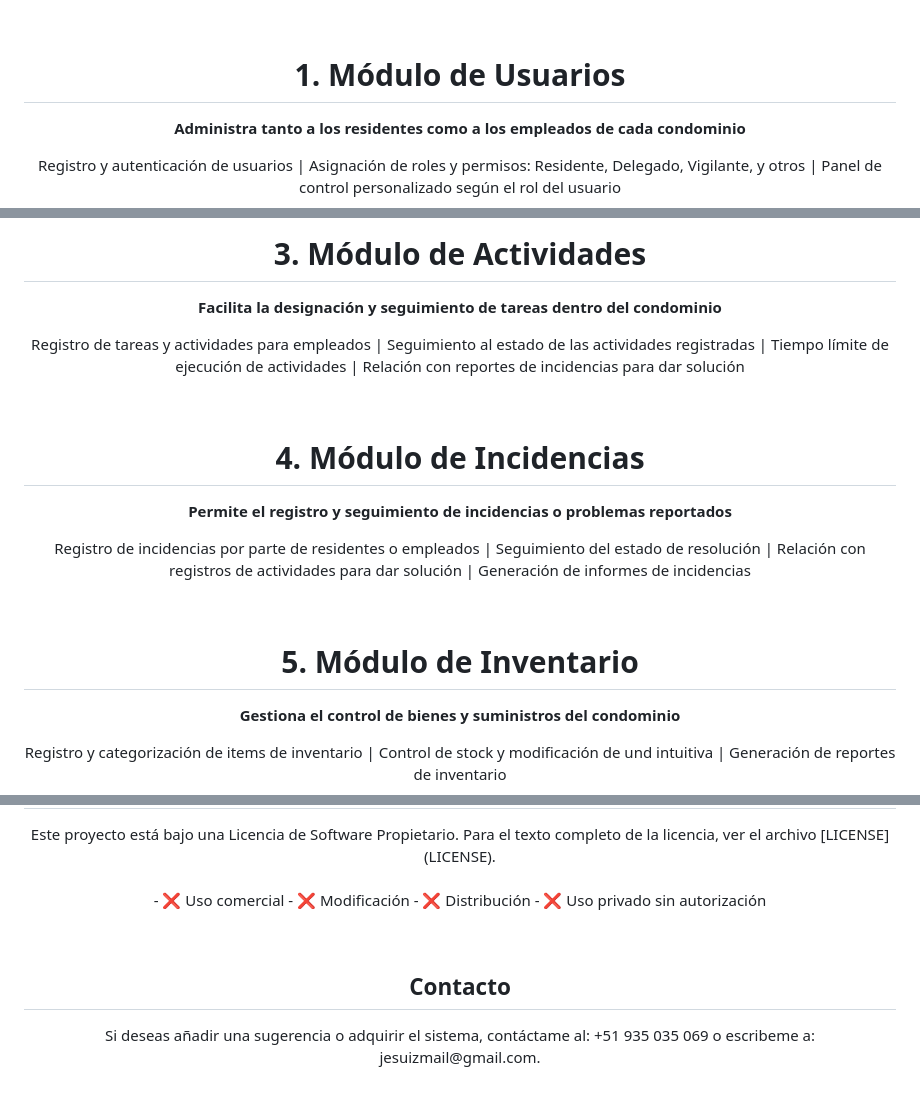
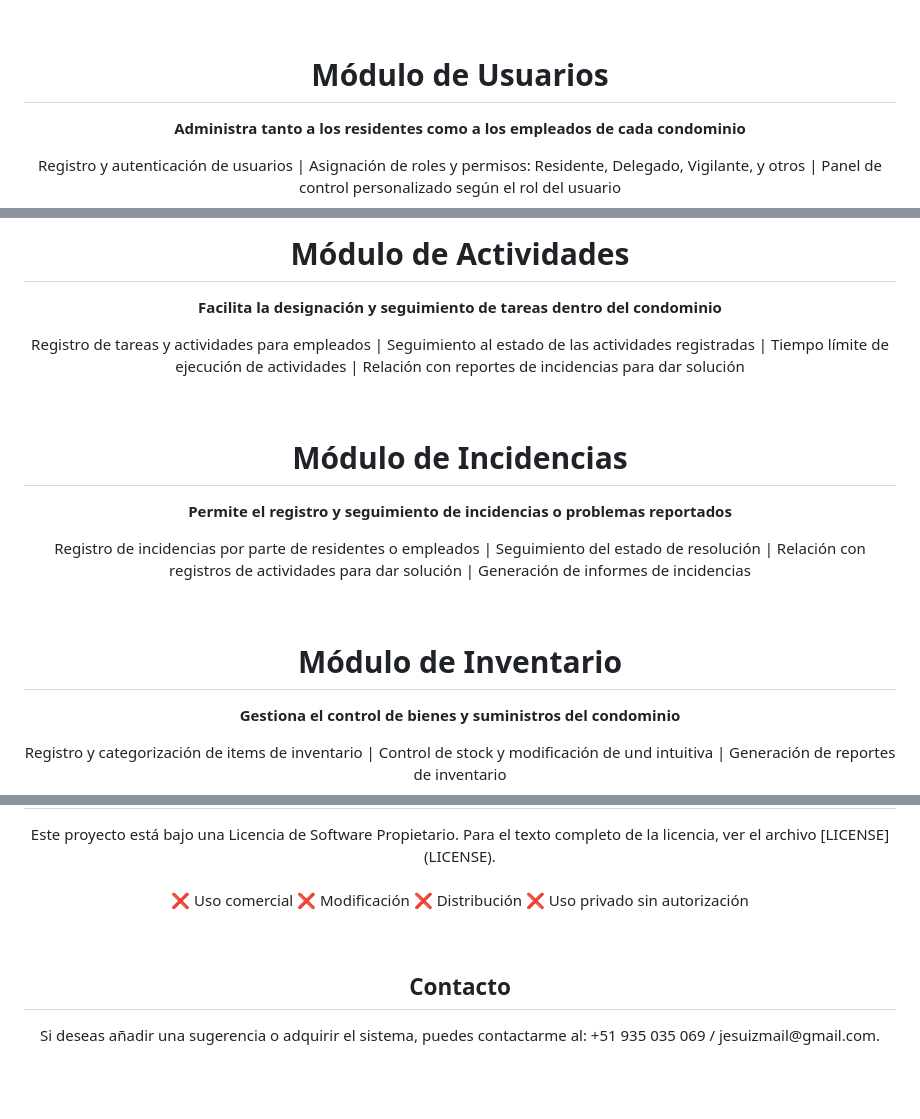
Before and after one commit to Jesuiz/Condoforce, a Markdown page: README.md, 3 parts joined by grey strips. Rendered like a GitHub page.

```diff
--- a/README.md
+++ b/README.md
@@ -3,7 +9,7 @@
 Este sistema proporciona una solución integral para la administración profesional de condominios, abarcando diversos aspectos desde la gestión de usuarios hasta el control de reportes e  incidencias y asignación de actividades a empleados. Está diseñado para registrar información importante, mejorar la eficiencia operativa, y facilitar la comunicación entre administradores, empleados y residentes.
 </p><br>
 
-<h1 align="center">1. Módulo de Usuarios</h1>
+<h1 align="center">Módulo de Usuarios</h1>
 <p align="center"><b>
 Administra tanto a los residentes como a los empleados de cada condominio
 </b></p>
@@ -26,6 +36,6 @@ Registro y gestión de condominios | Gestión de residentes, empleados, activida
 </p><br>
 
-<h1 align="center">3. Módulo de Actividades</h1>
+<h1 align="center">Módulo de Actividades</h1>
 <p align="center"><b>
 Facilita la designación y seguimiento de tareas dentro del condominio
 </b></p>
@@ -33,7 +43,7 @@ Facilita la designación y seguimiento de tareas dentro del condominio
 Registro de tareas y actividades para empleados | Seguimiento al estado de las actividades registradas | Tiempo límite de ejecución de actividades | Relación con reportes de incidencias para dar solución
 </p><br>
 
-<h1 align="center">4. Módulo de Incidencias</h1>
+<h1 align="center">Módulo de Incidencias</h1>
 <p align="center"><b>
 Permite el registro y seguimiento de incidencias o problemas reportados
 </b></p>
@@ -41,7 +51,7 @@ Permite el registro y seguimiento de incidencias o problemas reportados
 Registro de incidencias por parte de residentes o empleados | Seguimiento del estado de resolución |  Relación con registros de actividades para dar solución | Generación de informes de incidencias
 </p><br>
 
-<h1 align="center">5. Módulo de Inventario</h1>
+<h1 align="center"> Módulo de Inventario</h1>
 <p align="center"><b>
 Gestiona el control de bienes y suministros del condominio
 </b></p>
@@ -67,13 +79,13 @@ Pronto habilitaré una demo que te permitirá hacer uso del sistema gratuitament
 <p align="center">
 Este proyecto está bajo una Licencia de Software Propietario. Para el texto completo de la licencia, ver el archivo [LICENSE](LICENSE).
 <br><br>
-- ❌ Uso comercial
-- ❌ Modificación
-- ❌ Distribución
-- ❌ Uso privado sin autorización
+❌ Uso comercial
+❌ Modificación
+❌ Distribución
+❌ Uso privado sin autorización
 </p><br>
 
 <h2 align="center">Contacto</h2>
 <p align="center">
-Si deseas añadir una sugerencia o adquirir el sistema, contáctame al: +51 935 035 069 o escribeme a: jesuizmail@gmail.com.
+Si deseas añadir una sugerencia o adquirir el sistema, puedes contactarme al: +51 935 035 069 / jesuizmail@gmail.com.
 </p><br>
```
Also changed, not shown: other parts of README.md (+16 -4 lines).
